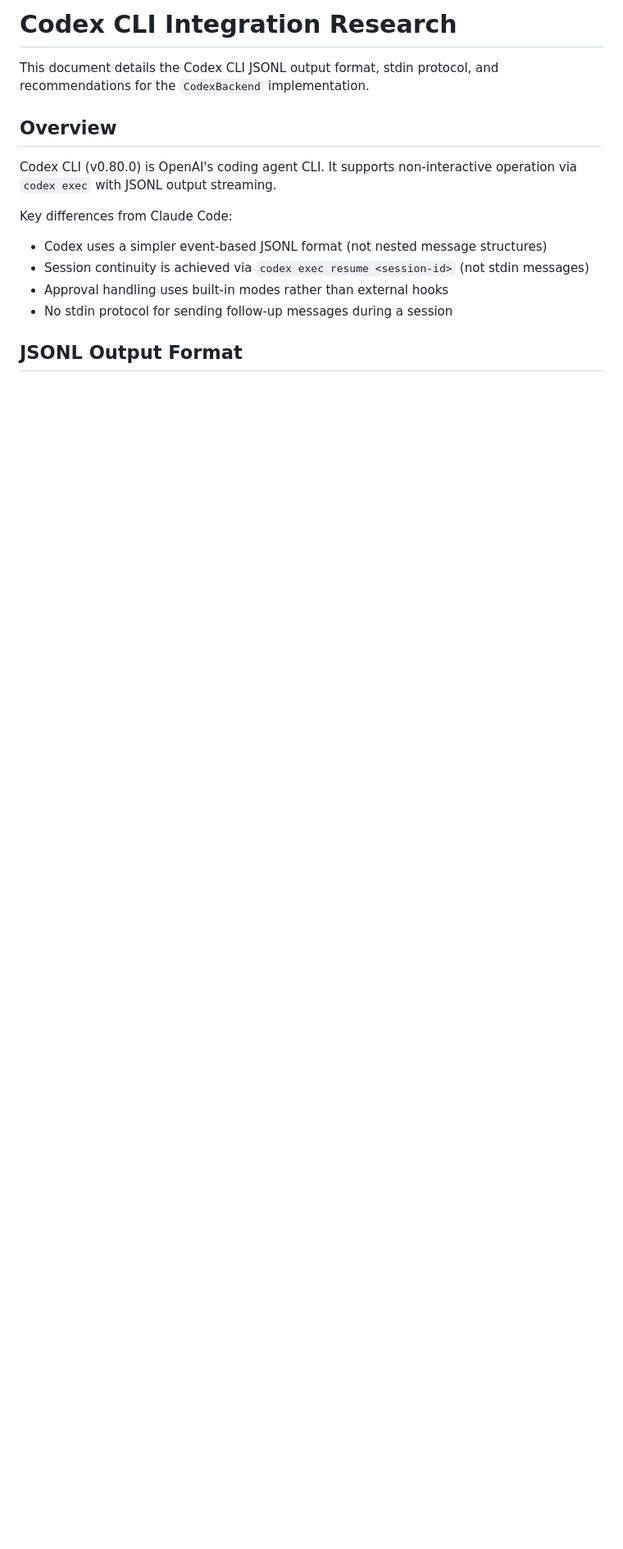
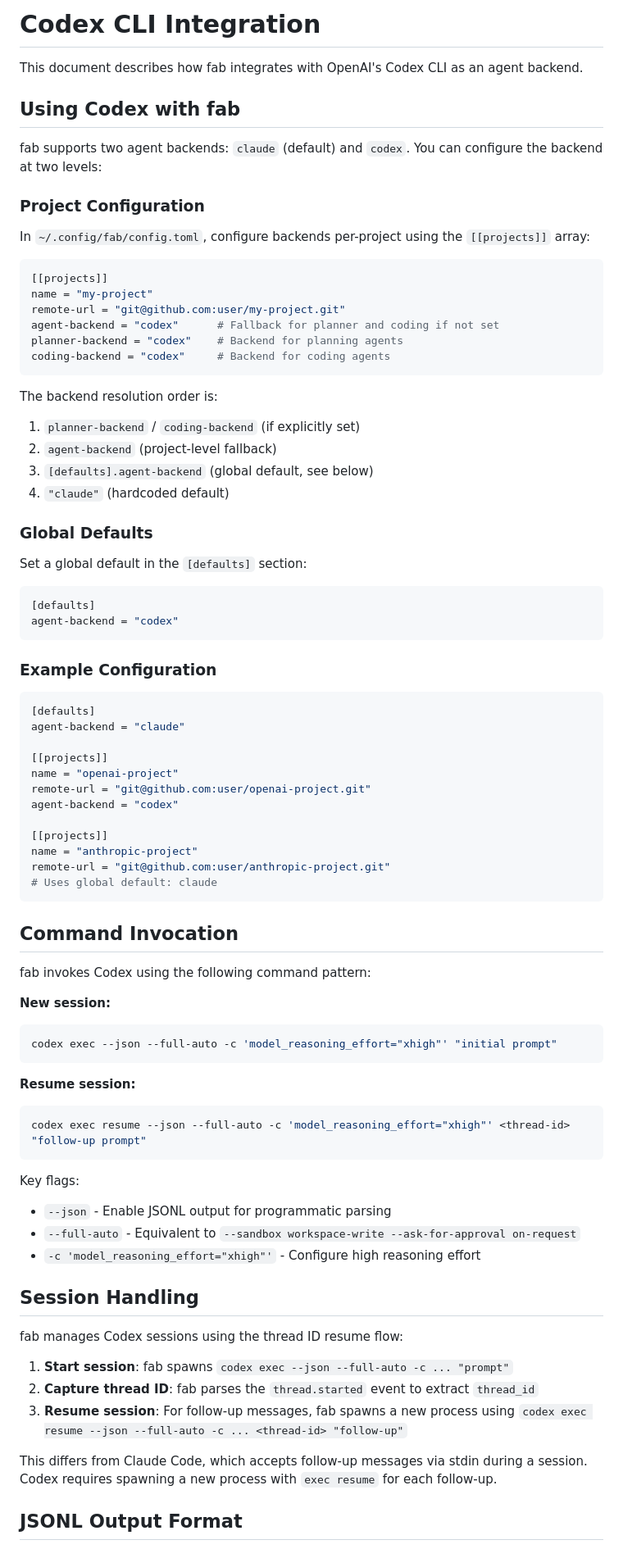
Before and after one commit to tessro/fab, a Markdown page: docs/codex-integration.md, the part around one of its changes. Shown at 82% size. GitHub-like rendering; blank space fills up the shorter version.

````diff
--- a/docs/codex-integration.md
+++ b/docs/codex-integration.md
@@ -1,16 +1,84 @@
-# Codex CLI Integration Research
+# Codex CLI Integration
 
-This document details the Codex CLI JSONL output format, stdin protocol, and recommendations for the `CodexBackend` implementation.
+This document describes how fab integrates with OpenAI's Codex CLI as an agent backend.
 
-## Overview
+## Using Codex with fab
 
-Codex CLI (v0.80.0) is OpenAI's coding agent CLI. It supports non-interactive operation via `codex exec` with JSONL output streaming.
+fab supports two agent backends: `claude` (default) and `codex`. You can configure the backend at two levels:
 
-Key differences from Claude Code:
-- Codex uses a simpler event-based JSONL format (not nested message structures)
-- Session continuity is achieved via `codex exec resume <session-id>` (not stdin messages)
-- Approval handling uses built-in modes rather than external hooks
-- No stdin protocol for sending follow-up messages during a session
+### Project Configuration
+
+In `~/.config/fab/config.toml`, configure backends per-project using the `[[projects]]` array:
+
+```toml
+[[projects]]
+name = "my-project"
+remote-url = "git@github.com:user/my-project.git"
+agent-backend = "codex"      # Fallback for planner and coding if not set
+planner-backend = "codex"    # Backend for planning agents
+coding-backend = "codex"     # Backend for coding agents
+```
+
+The backend resolution order is:
+1. `planner-backend` / `coding-backend` (if explicitly set)
+2. `agent-backend` (project-level fallback)
+3. `[defaults].agent-backend` (global default, see below)
+4. `"claude"` (hardcoded default)
+
+### Global Defaults
+
+Set a global default in the `[defaults]` section:
+
+```toml
+[defaults]
+agent-backend = "codex"
+```
+
+### Example Configuration
+
+```toml
+[defaults]
+agent-backend = "claude"
+
+[[projects]]
+name = "openai-project"
+remote-url = "git@github.com:user/openai-project.git"
+agent-backend = "codex"
+
+[[projects]]
+name = "anthropic-project"
+remote-url = "git@github.com:user/anthropic-project.git"
+# Uses global default: claude
+```
+
+## Command Invocation
+
+fab invokes Codex using the following command pattern:
+
+**New session:**
+```bash
+codex exec --json --full-auto -c 'model_reasoning_effort="xhigh"' "initial prompt"
+```
+
+**Resume session:**
+```bash
+codex exec resume --json --full-auto -c 'model_reasoning_effort="xhigh"' <thread-id> "follow-up prompt"
+```
+
+Key flags:
+- `--json` - Enable JSONL output for programmatic parsing
+- `--full-auto` - Equivalent to `--sandbox workspace-write --ask-for-approval on-request`
+- `-c 'model_reasoning_effort="xhigh"'` - Configure high reasoning effort
+
+## Session Handling
+
+fab manages Codex sessions using the thread ID resume flow:
+
+1. **Start session**: fab spawns `codex exec --json --full-auto -c ... "prompt"`
+2. **Capture thread ID**: fab parses the `thread.started` event to extract `thread_id`
+3. **Resume session**: For follow-up messages, fab spawns a new process using `codex exec resume --json --full-auto -c ... <thread-id> "follow-up"`
+
+This differs from Claude Code, which accepts follow-up messages via stdin during a session. Codex requires spawning a new process with `exec resume` for each follow-up.
 
 ## JSONL Output Format
 
````
Also changed, not shown: other parts of docs/codex-integration.md (+34 -208 lines).
